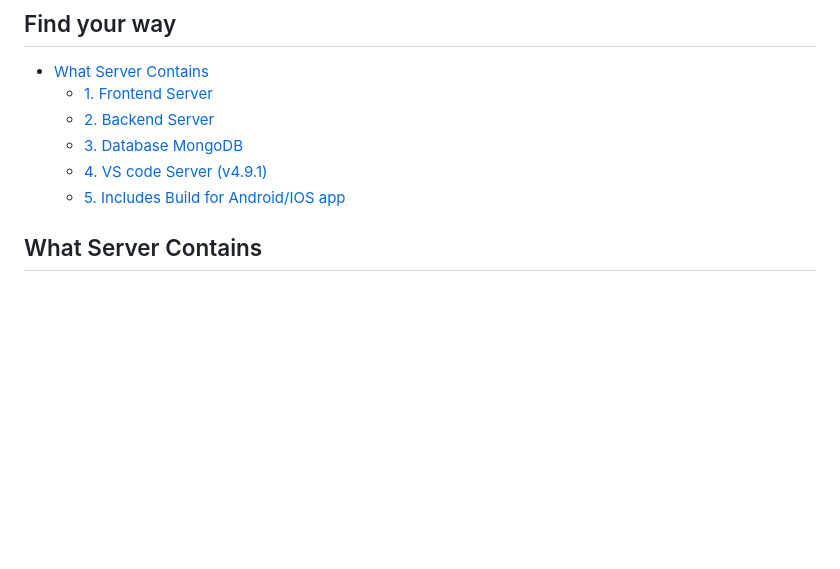
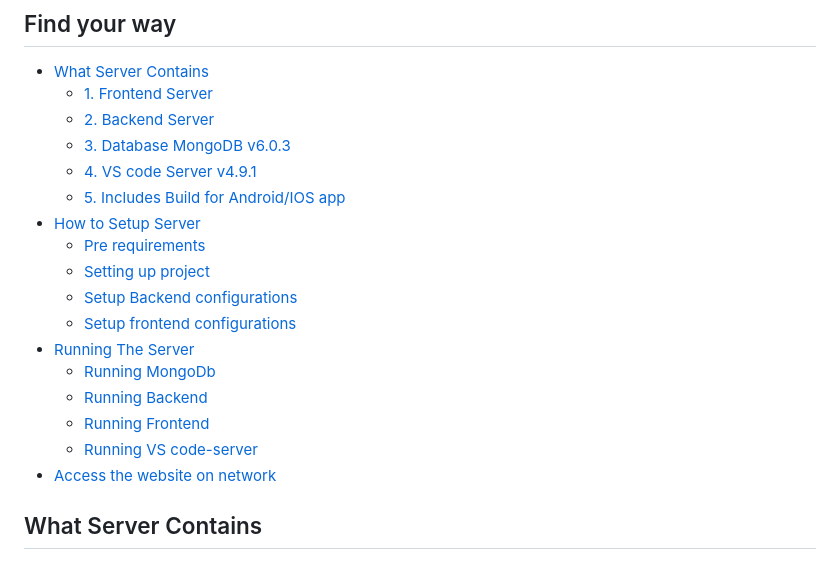
Before and after one commit to dhir0hit/Server, a Markdown page: Readme.md, the part around the change. GitHub-like rendering; blank space fills up the shorter version.

```diff
--- a/Readme.md
+++ b/Readme.md
@@ -44,9 +44,20 @@
 * [What Server Contains](#what-server-contains)
   * [1. Frontend Server](#1-frontend-server)
   * [2. Backend Server](#2-backend-server)
-  * [3. Database MongoDB](#3-database-mongodb-v603)
-  * [4. VS code Server (v4.9.1)](#4-vs-code-server-v491)
+  * [3. Database MongoDB v6.0.3](#3-database-mongodb-v603)
+  * [4. VS code Server v4.9.1](#4-vs-code-server-v491)
   * [5. Includes Build for Android/IOS app](#5-includes-build-for-androidios-app)
+* [How to Setup Server](#how-to-setup-server)
+  * [Pre requirements](#pre-requirements)
+  * [Setting up project](#setting-up-project)
+  * [Setup Backend configurations](#setup-backend-configurations)
+  * [Setup frontend configurations](#setup-frontend-configurations)
+* [Running The Server](#running-the-server)
+  * [Running MongoDb](#running-mongodb)
+  * [Running Backend](#running-backend)
+  * [Running Frontend](#running-frontend)
+  * [Running VS code-server](#running-vs-code-server)
+* [Access the website on network](#access-the-website-on-network)
 <!-- TOC -->
 
 
```
